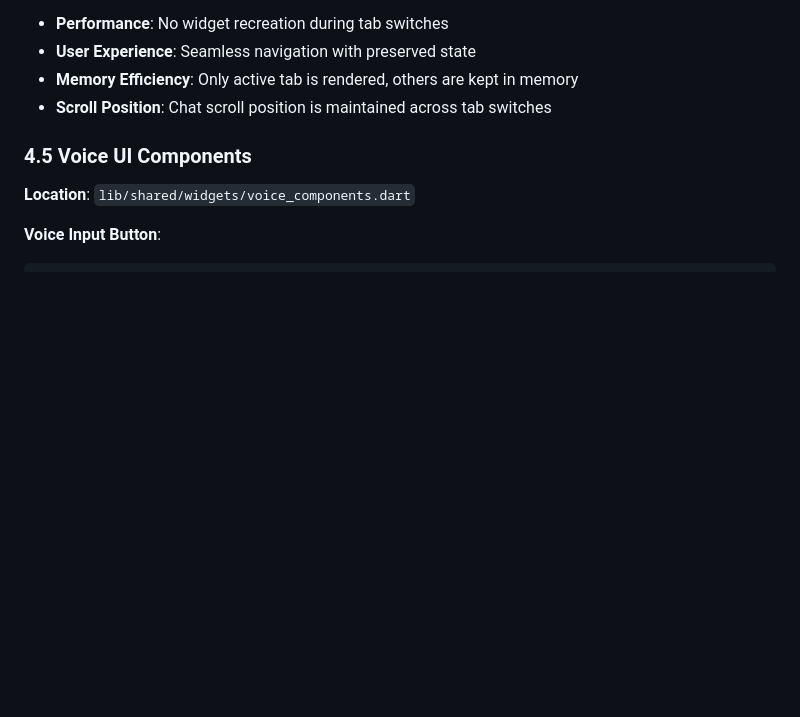
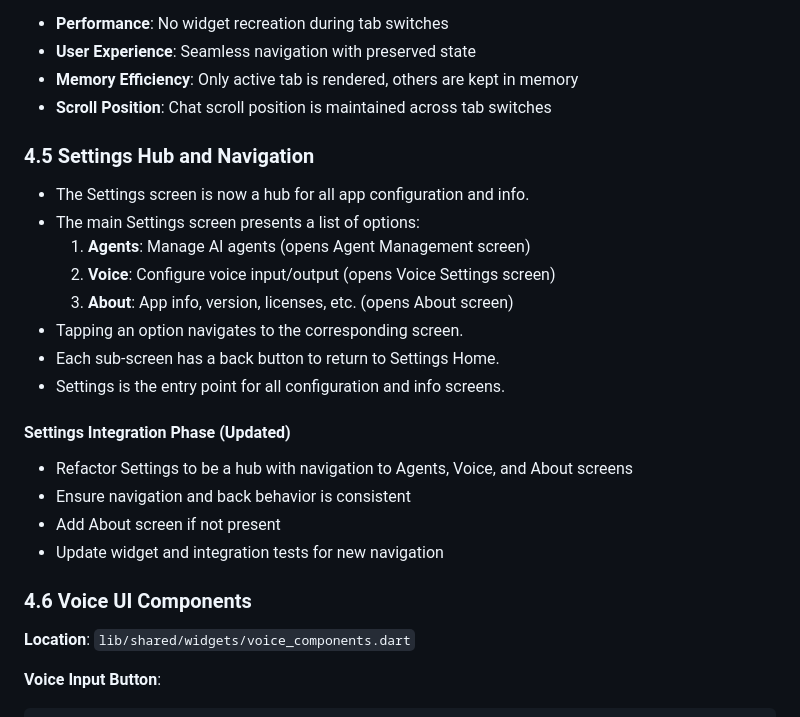
Before and after one commit to brahim-guaali/gen_lite, a Markdown page: Docs/DEVELOPMENT.md, the part around the change. Rendered like a GitHub page; blank space fills up the shorter version.

```diff
--- a/Docs/DEVELOPMENT.md
+++ b/Docs/DEVELOPMENT.md
@@ -490,7 +490,24 @@ class MainScreen extends StatefulWidget {
 - **Memory Efficiency**: Only active tab is rendered, others are kept in memory
 - **Scroll Position**: Chat scroll position is maintained across tab switches
 
-### 4.5 Voice UI Components
+### 4.5 Settings Hub and Navigation
+
+- The Settings screen is now a hub for all app configuration and info.
+- The main Settings screen presents a list of options:
+  1. **Agents**: Manage AI agents (opens Agent Management screen)
+  2. **Voice**: Configure voice input/output (opens Voice Settings screen)
+  3. **About**: App info, version, licenses, etc. (opens About screen)
+- Tapping an option navigates to the corresponding screen.
+- Each sub-screen has a back button to return to Settings Home.
+- Settings is the entry point for all configuration and info screens.
+
+#### Settings Integration Phase (Updated)
+- Refactor Settings to be a hub with navigation to Agents, Voice, and About screens
+- Ensure navigation and back behavior is consistent
+- Add About screen if not present
+- Update widget and integration tests for new navigation
+
+### 4.6 Voice UI Components
 **Location**: `lib/shared/widgets/voice_components.dart`
 
 **Voice Input Button**:
```
Also changed, not shown: Docs/PDR.md (+15 -5 lines), README.md (+6 -1 lines).
